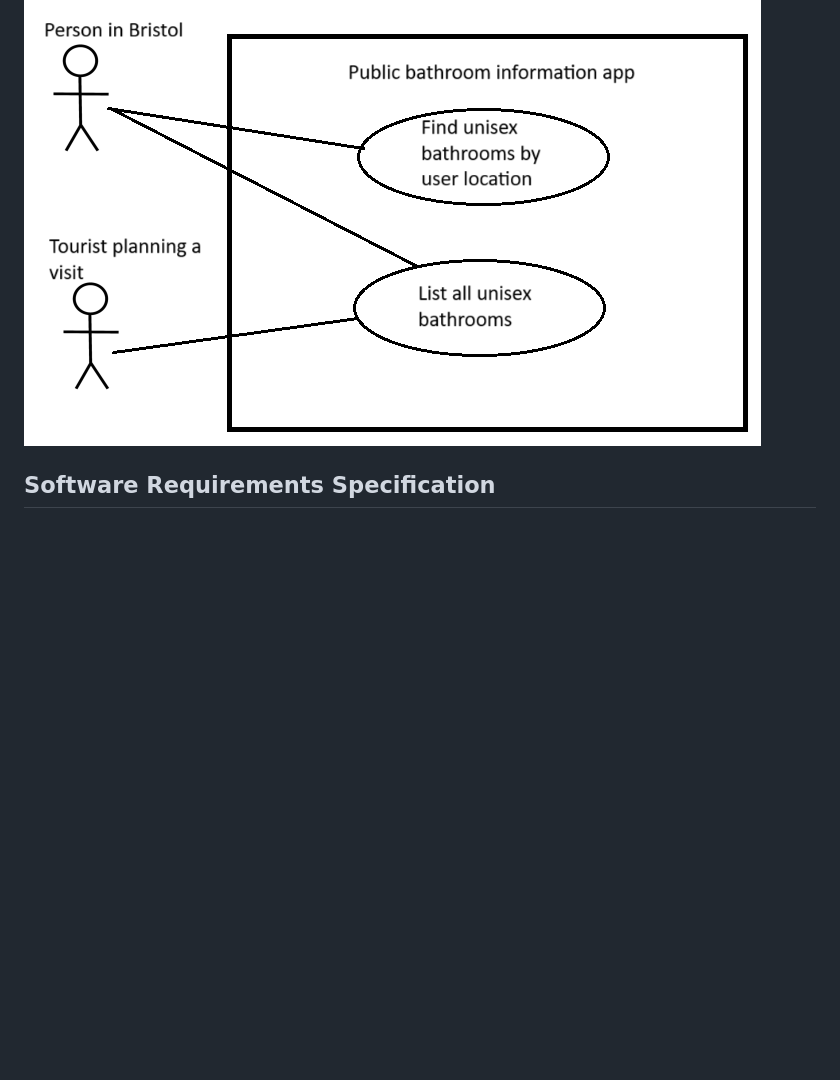
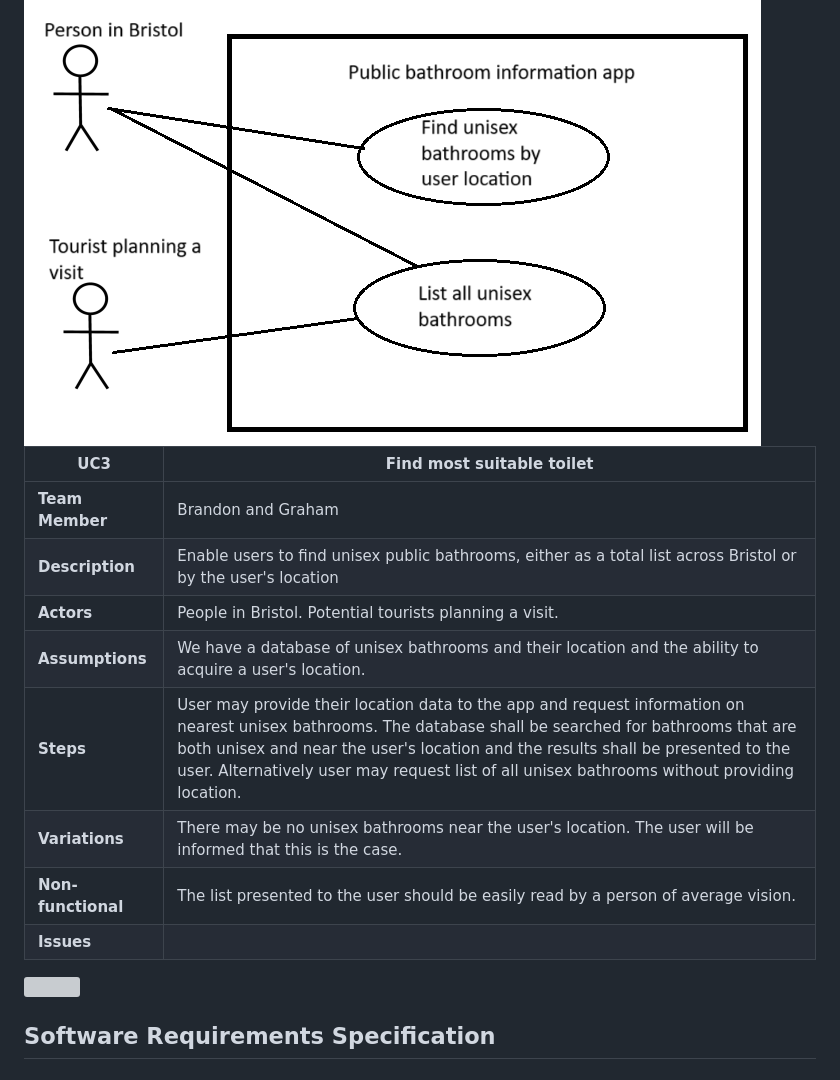
Before and after one commit to BrandonLangridge/Caught-Short-App, a Markdown page: requirements.md, the part around the change printed below. Rendered like a GitHub page; blank space fills up the shorter version; grey boxes are pictures that could not be loaded.

```diff
--- a/requirements.md
+++ b/requirements.md
@@ -43,4 +43,14 @@ Use-case 1:
 
 <img src="pictures/unisex-usecase-diagram.png">
 
+| UC3| Find most suitable toilet|
+| -------------------------------------- | ------------------- |
+| **Team Member** | Brandon and Graham |
+| **Description** | Enable users to find unisex public bathrooms, either as a total list across Bristol or by the user's location |
+| **Actors** | People in Bristol. Potential tourists planning a visit. |
+| **Assumptions** | We have a database of unisex bathrooms and their location and the ability to acquire a user's location.
+| **Steps** | User may provide their location data to the app and request information on nearest unisex bathrooms. The database shall be searched for bathrooms that are both unisex and near the user's location and the results shall be presented to the user. Alternatively user may request list of all unisex bathrooms without providing location.  |
+| **Variations** | There may be no unisex bathrooms near the user's location. The user will be informed that this is the case. |
+| **Non-functional** | The list presented to the user should be easily read by a person of average vision. |
+| **Issues** |  |
 
```
Also changed, not shown: other parts of requirements.md (+1 -2 lines).
